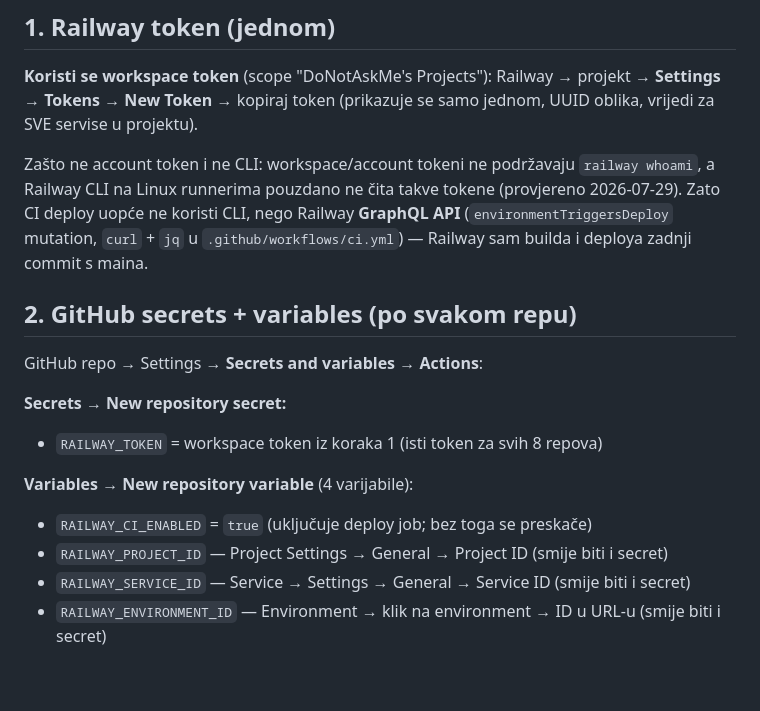
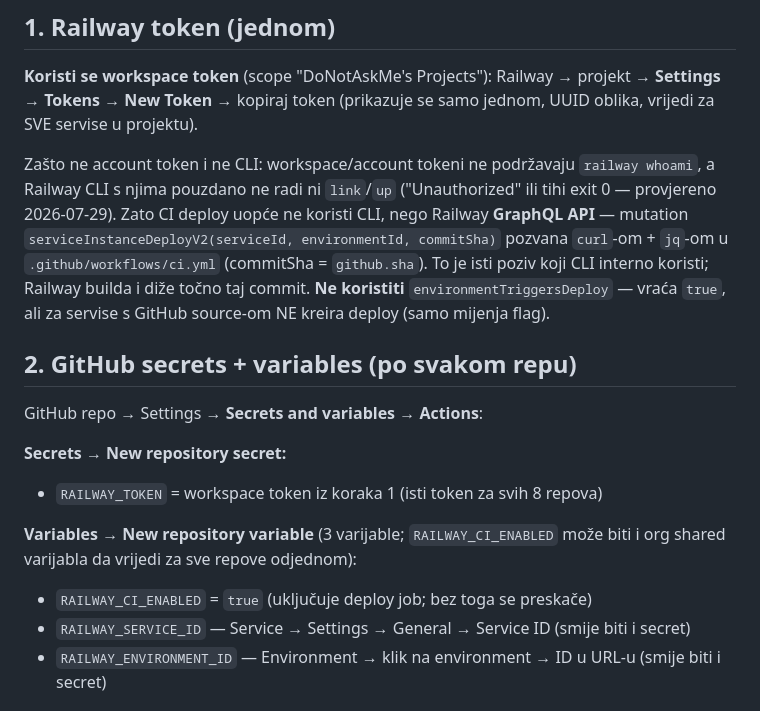
Before and after one commit to xdonotaskmex/aqmath-ui, a Markdown page: ops/RAILWAY_CI_SETUP.md, the part around the change. GitHub-like rendering; blank space fills up the shorter version.

Commit message:
Document serviceInstanceDeployV2 mutation and org shared variable

```diff
--- a/ops/RAILWAY_CI_SETUP.md
+++ b/ops/RAILWAY_CI_SETUP.md
@@ -13,11 +13,14 @@ Railway → projekt → **Settings → Tokens → New Token** → kopiraj token
 (prikazuje se samo jednom, UUID oblika, vrijedi za SVE servise u projektu).
 
 Zašto ne account token i ne CLI: workspace/account tokeni ne podržavaju
-`railway whoami`, a Railway CLI na Linux runnerima pouzdano ne čita
-takve tokene (provjereno 2026-07-29). Zato CI deploy uopće ne koristi
-CLI, nego Railway **GraphQL API** (`environmentTriggersDeploy` mutation,
-`curl` + `jq` u `.github/workflows/ci.yml`) — Railway sam builda i
-deploya zadnji commit s maina.
+`railway whoami`, a Railway CLI s njima pouzdano ne radi ni `link`/`up`
+("Unauthorized" ili tihi exit 0 — provjereno 2026-07-29). Zato CI deploy
+uopće ne koristi CLI, nego Railway **GraphQL API** — mutation
+`serviceInstanceDeployV2(serviceId, environmentId, commitSha)` pozvana
+`curl`-om + `jq`-om u `.github/workflows/ci.yml` (commitSha = `github.sha`).
+To je isti poziv koji CLI interno koristi; Railway builda i diže točno
+taj commit. **Ne koristiti** `environmentTriggersDeploy` — vraća `true`,
+ali za servise s GitHub source-om NE kreira deploy (samo mijenja flag).
 
 ## 2. GitHub secrets + variables (po svakom repu)
 
@@ -26,9 +29,9 @@ GitHub repo → Settings → **Secrets and variables → Actions**:
 **Secrets → New repository secret:**
 - `RAILWAY_TOKEN` = workspace token iz koraka 1 (isti token za svih 8 repova)
 
-**Variables → New repository variable** (4 varijabile):
+**Variables → New repository variable** (3 varijable; `RAILWAY_CI_ENABLED`
+može biti i org shared varijabla da vrijedi za sve repove odjednom):
 - `RAILWAY_CI_ENABLED` = `true` (uključuje deploy job; bez toga se preskače)
-- `RAILWAY_PROJECT_ID` — Project Settings → General → Project ID (smije biti i secret)
 - `RAILWAY_SERVICE_ID` — Service → Settings → General → Service ID (smije biti i secret)
 - `RAILWAY_ENVIRONMENT_ID` — Environment → klik na environment → ID u URL-u (smije biti i secret)
 
```
